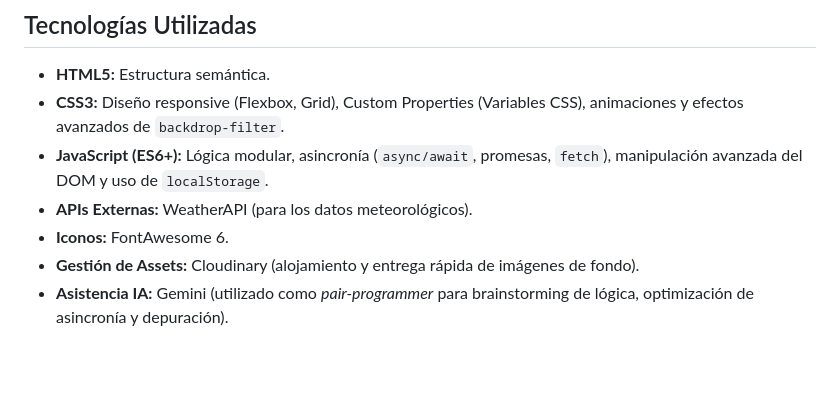
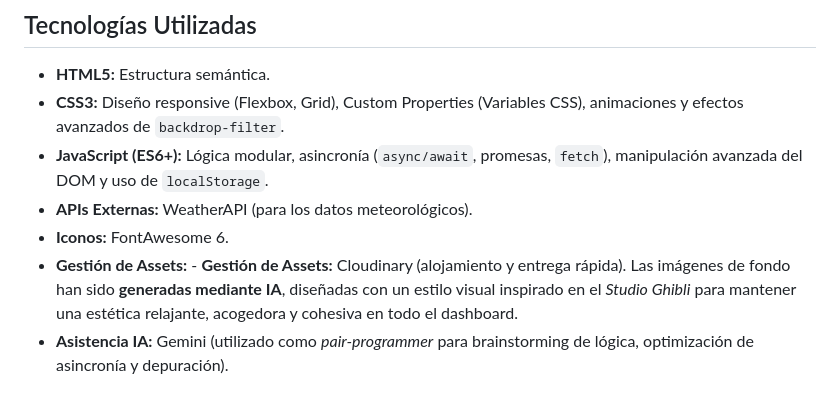
Before and after one commit to espejosara/DASHBOARD_PROJECT_I_THE_BRIDGE, a Markdown page: README.md, the part around the change. Drawn GitHub-style; blank space fills up the shorter version.

```diff
--- a/README.md
+++ b/README.md
@@ -35,7 +35,7 @@ En este proyecto, he adoptado un enfoque de Desarrollo Híbrido:
 - **JavaScript (ES6+):** Lógica modular, asincronía (`async/await`, promesas, `fetch`), manipulación avanzada del DOM y uso de `localStorage`.
 - **APIs Externas:** WeatherAPI (para los datos meteorológicos).
 - **Iconos:** FontAwesome 6.
-- **Gestión de Assets:** Cloudinary (alojamiento y entrega rápida de imágenes de fondo).
+- **Gestión de Assets:** - **Gestión de Assets:** Cloudinary (alojamiento y entrega rápida). Las imágenes de fondo han sido **generadas mediante IA**, diseñadas con un estilo visual inspirado en el *Studio Ghibli* para mantener una estética relajante, acogedora y cohesiva en todo el dashboard.
 - **Asistencia IA:** Gemini (utilizado como *pair-programmer* para brainstorming de lógica, optimización de asincronía y depuración).
 
 
```
